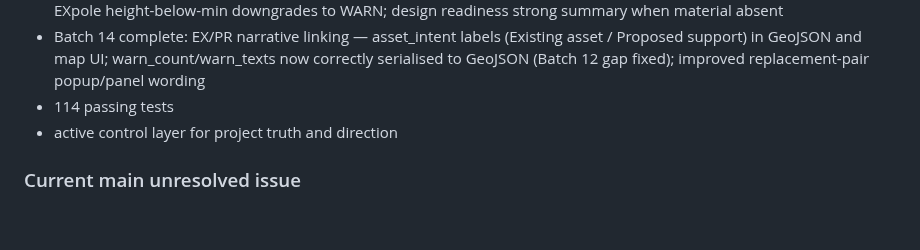
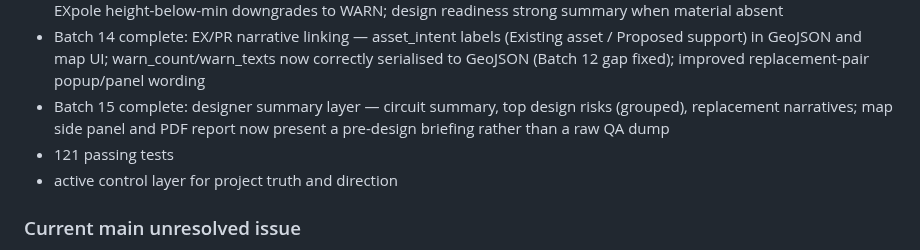
Before and after one commit to NoelyC123/Unitas-GridFlow, a Markdown page: README.md, the part around the change. Rendered like a GitHub page; blank space fills up the shorter version.

Commit message:
docs: update CHANGELOG, README, and current state for Batch 15
Co-Authored-By: Claude Sonnet 4.6 <noreply@anthropic.com>

```diff
--- a/README.md
+++ b/README.md
@@ -96,7 +96,8 @@ The project has moved beyond setup and baseline scaffolding.
 - Batch 12 complete: angle/stay evidence logic — angle structures with no proximate stay evidence emit a cautious WARN; surfaced in popup, record panel, PDF, and design readiness
 - Batch 13 complete: confidence-aware QA refinements — short span tiers (very short/unusual/borderline, all WARN); EXpole height-below-min downgrades to WARN; design readiness strong summary when material absent
 - Batch 14 complete: EX/PR narrative linking — asset_intent labels (Existing asset / Proposed support) in GeoJSON and map UI; warn_count/warn_texts now correctly serialised to GeoJSON (Batch 12 gap fixed); improved replacement-pair popup/panel wording
-- 114 passing tests
+- Batch 15 complete: designer summary layer — circuit summary, top design risks (grouped), replacement narratives; map side panel and PDF report now present a pre-design briefing rather than a raw QA dump
+- 121 passing tests
 - active control layer for project truth and direction
 
 ### Current main unresolved issue
```
Also changed, not shown: AI_CONTROL/01_CURRENT_STATE.md (+2 -2 lines), CHANGELOG.md (+46 -0 lines).
